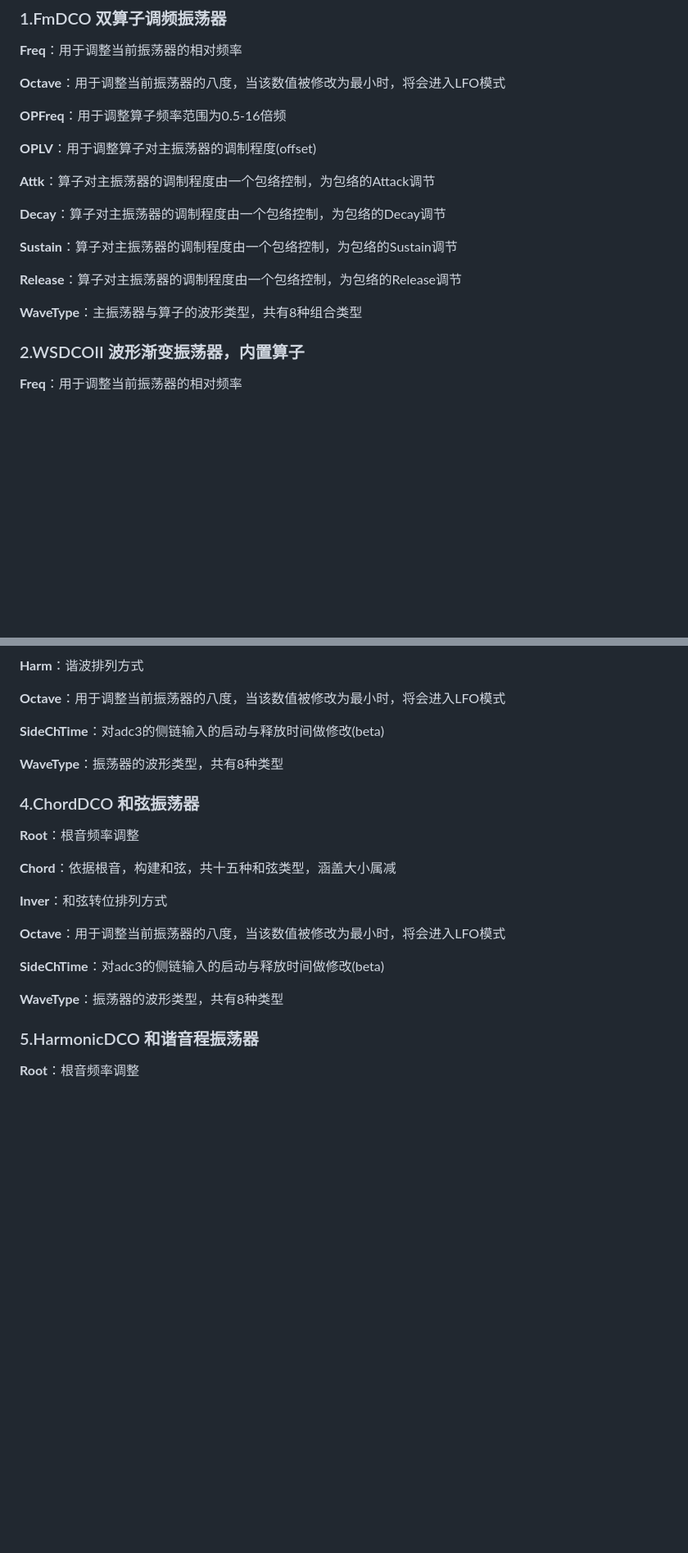
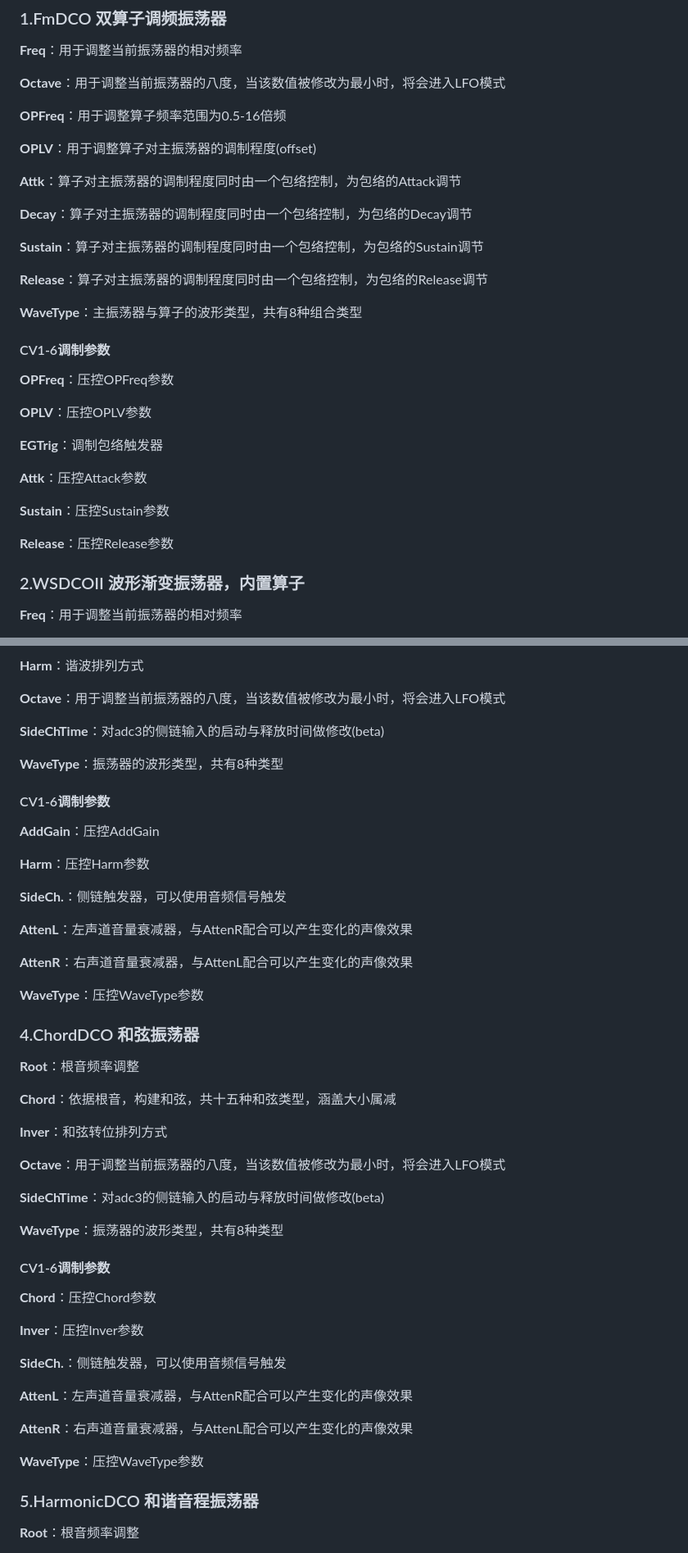
Before and after one commit to environscape/CodingInspire, a Markdown page: doc/Polymorphic_manual.md, 2 parts joined by grey strips. Shown at 82% size. Drawn GitHub-style; blank space fills up the shorter version.

Commit message:
更新说明
Signed-off-by: 951827860@qq.com <951827860@qq.com>

```diff
--- a/doc/Polymorphic_manual.md
+++ b/doc/Polymorphic_manual.md
@@ -96,15 +96,29 @@
 
 **OPLV**：用于调整算子对主振荡器的调制程度(offset)
 
-**Attk**：算子对主振荡器的调制程度由一个包络控制，为包络的Attack调节
+**Attk**：算子对主振荡器的调制程度同时由一个包络控制，为包络的Attack调节
 
-**Decay**：算子对主振荡器的调制程度由一个包络控制，为包络的Decay调节
+**Decay**：算子对主振荡器的调制程度同时由一个包络控制，为包络的Decay调节
 
-**Sustain**：算子对主振荡器的调制程度由一个包络控制，为包络的Sustain调节
+**Sustain**：算子对主振荡器的调制程度同时由一个包络控制，为包络的Sustain调节
 
-**Release**：算子对主振荡器的调制程度由一个包络控制，为包络的Release调节
+**Release**：算子对主振荡器的调制程度同时由一个包络控制，为包络的Release调节
 
 **WaveType**：主振荡器与算子的波形类型，共有8种组合类型
+
+#### CV1-6调制参数
+
+**OPFreq**：压控OPFreq参数
+
+**OPLV**：压控OPLV参数
+
+**EGTrig**：调制包络触发器
+
+**Attk**：压控Attack参数
+
+**Sustain**：压控Sustain参数
+
+**Release**：压控Release参数
 
 ### 2.WSDCOII 波形渐变振荡器，内置算子
 
@@ -152,6 +166,20 @@
 
 **WaveType**：振荡器的波形类型，共有8种类型
 
+#### CV1-6调制参数
+
+**AddGain**：压控AddGain
+
+**Harm**：压控Harm参数
+
+**SideCh.**：侧链触发器，可以使用音频信号触发
+
+**AttenL**：左声道音量衰减器，与AttenR配合可以产生变化的声像效果
+
+**AttenR**：右声道音量衰减器，与AttenL配合可以产生变化的声像效果
+
+**WaveType**：压控WaveType参数
+
 ### 4.ChordDCO 和弦振荡器
 
 **Root**：根音频率调整
@@ -165,6 +193,20 @@
 **SideChTime**：对adc3的侧链输入的启动与释放时间做修改(beta)
 
 **WaveType**：振荡器的波形类型，共有8种类型
+
+#### CV1-6调制参数
+
+**Chord**：压控Chord参数
+
+**Inver**：压控Inver参数
+
+**SideCh.**：侧链触发器，可以使用音频信号触发
+
+**AttenL**：左声道音量衰减器，与AttenR配合可以产生变化的声像效果
+
+**AttenR**：右声道音量衰减器，与AttenL配合可以产生变化的声像效果
+
+**WaveType**：压控WaveType参数
 
 ### 5.HarmonicDCO 和谐音程振荡器
 
```
